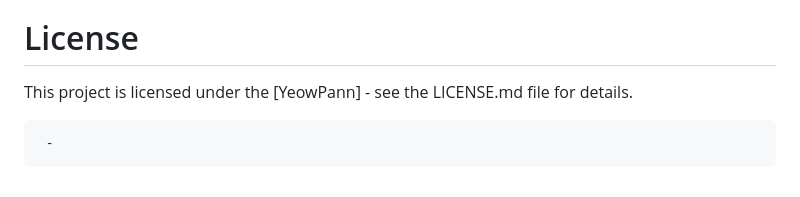
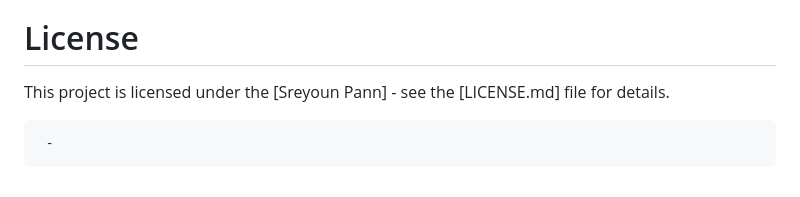
Before and after one commit to sreyounpann/Librarian-Website, a Markdown page: README.md, the part around the change. Rendered like a GitHub page.

```diff
--- a/README.md
+++ b/README.md
@@ -139,7 +139,7 @@ Data is stored in localStorage to persist information between sessions.
 4. Open a pull request.
 
 # License
-This project is licensed under the [YeowPann] - see the LICENSE.md file for details.
+This project is licensed under the [Sreyoun Pann] - see the [LICENSE.md] file for details.
 
 
 
```
